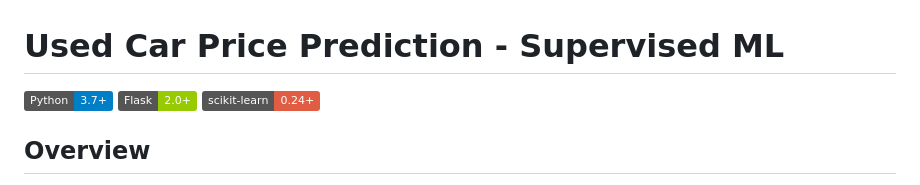
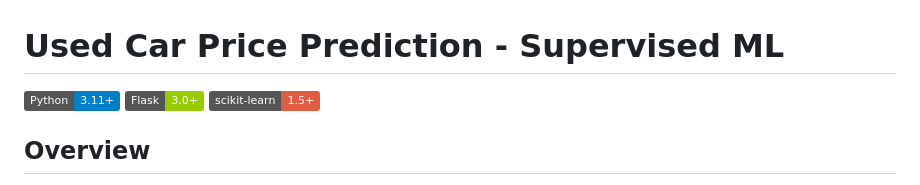
Before and after one commit to anthonyrodrigues443/Used-Car-Price-Prediction-Project, a Markdown page: README.md, the part around the change. Drawn GitHub-style; badges without logos.

Commit message:
Update Documentation

```diff
--- a/README.md
+++ b/README.md
@@ -1,8 +1,8 @@
 # Used Car Price Prediction - Supervised ML
 
-[![Python](https://img.shields.io/badge/Python-3.7+-blue.svg)](https://www.python.org/downloads/)
-[![Flask](https://img.shields.io/badge/Flask-2.0+-green.svg)](https://flask.palletsprojects.com/)
-[![scikit-learn](https://img.shields.io/badge/scikit--learn-0.24+-red.svg)](https://scikit-learn.org/)
+[![Python](https://img.shields.io/badge/Python-3.11+-blue.svg)](https://www.python.org/downloads/)
+[![Flask](https://img.shields.io/badge/Flask-3.0+-green.svg)](https://flask.palletsprojects.com/)
+[![scikit-learn](https://img.shields.io/badge/scikit--learn-1.5+-red.svg)](https://scikit-learn.org/)
 
 ## Overview
 A machine learning web application that predicts car prices based on various features like manufacturer, model year, mileage, and other specifications. The project uses Random Forest Regression for predictions and Flask for the web interface.<br>
```
